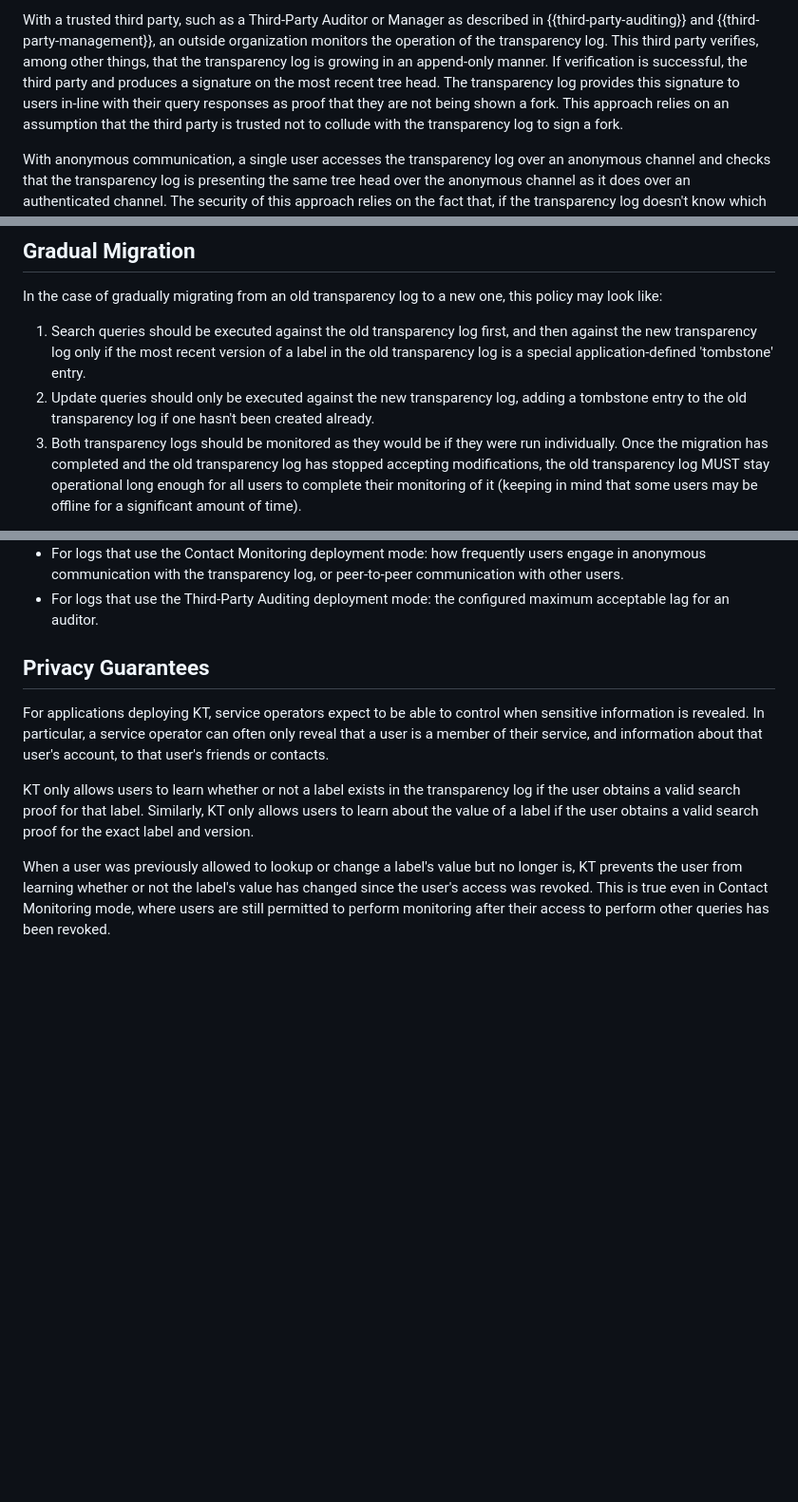
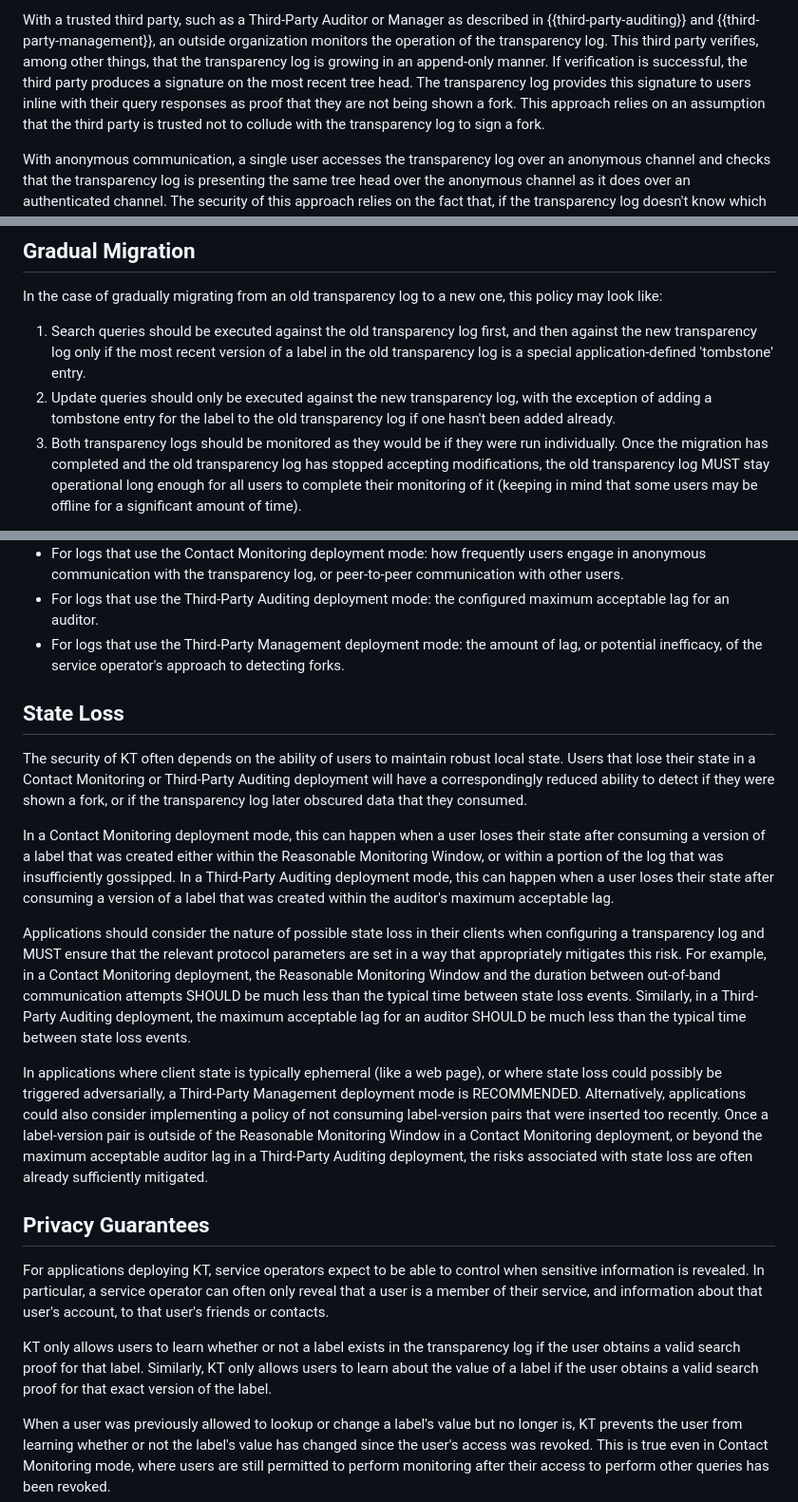
Before and after one commit to ietf-wg-keytrans/draft-arch, a Markdown page: draft-ietf-keytrans-architecture.md, 3 parts joined by grey strips. Shown at 95% size. Rendered like a GitHub page; blank space fills up the shorter version.

```diff
--- a/draft-ietf-keytrans-architecture.md
+++ b/draft-ietf-keytrans-architecture.md
@@ -286,9 +286,9 @@ With a trusted third party, such as a Third-Party Auditor or Manager as
 described in {{third-party-auditing}} and {{third-party-management}}, an outside
 organization monitors the operation of the transparency log. This third party
 verifies, among other things, that the transparency log is growing in an
-append-only manner. If verification is successful, the third party and produces
+append-only manner. If verification is successful, the third party produces
 a signature on the most recent tree head. The transparency log provides this
-signature to users in-line with their query responses as proof that they are not
+signature to users inline with their query responses as proof that they are not
 being shown a fork. This approach relies on an assumption that the third party
 is trusted not to collude with the transparency log to sign a fork.
 
@@ -550,9 +550,9 @@ this policy may look like:
    then against the new transparency log only if the most recent version of a
    label in the old transparency log is a special application-defined
    'tombstone' entry.
-2. Update queries should only be executed against the new transparency log,
-   adding a tombstone entry to the old transparency log if one hasn't been
-   created already.
+2. Update queries should only be executed against the new transparency log, with
+   the exception of adding a tombstone entry for the label to the old
+   transparency log if one hasn't been added already.
 3. Both transparency logs should be monitored as they would be if they were run
    individually. Once the migration has completed and the old transparency log
    has stopped accepting modifications, the old transparency log MUST stay
@@ -700,6 +709,42 @@ is detected are as follows:
   communication with other users.
 - For logs that use the Third-Party Auditing deployment mode: the configured
   maximum acceptable lag for an auditor.
+- For logs that use the Third-Party Management deployment mode: the amount of
+  lag, or potential inefficacy, of the service operator's approach to detecting
+  forks.
+
+## State Loss
+
+The security of KT often depends on the ability of users to maintain robust
+local state. Users that lose their state in a Contact Monitoring or Third-Party
+Auditing deployment will have a correspondingly reduced ability to detect if
+they were shown a fork, or if the transparency log later obscured data that they
+consumed.
+
+In a Contact Monitoring deployment mode, this can happen when a user loses their
+state after consuming a version of a label that was created either within the
+Reasonable Monitoring Window, or within a portion of the log that was
+insufficiently gossipped. In a Third-Party Auditing deployment mode, this can
+happen when a user loses their state after consuming a version of a label that
+was created within the auditor's maximum acceptable lag.
+
+Applications should consider the nature of possible state loss in their clients
+when configuring a transparency log and MUST ensure that the relevant protocol
+parameters are set in a way that appropriately mitigates this risk.
+For example, in a Contact Monitoring deployment, the Reasonable Monitoring
+Window and the duration between out-of-band communication attempts SHOULD be
+much less than the typical time between state loss events. Similarly, in a
+Third-Party Auditing deployment, the maximum acceptable lag for an auditor
+SHOULD be much less than the typical time between state loss events.
+
+In applications where client state is typically ephemeral (like a web page), or
+where state loss could possibly be triggered adversarially, a Third-Party
+Management deployment mode is RECOMMENDED. Alternatively, applications could
+also consider implementing a policy of not consuming label-version pairs that
+were inserted too recently. Once a label-version pair is outside of the
+Reasonable Monitoring Window in a Contact Monitoring deployment, or beyond the
+maximum acceptable auditor lag in a Third-Party Auditing deployment, the risks
+associated with state loss are often already sufficiently mitigated.
 
 ## Privacy Guarantees
 
@@ -711,7 +756,7 @@ about that user's account, to that user's friends or contacts.
 KT only allows users to learn whether or not a label exists in the
 transparency log if the user obtains a valid search proof for that label.
 Similarly, KT only allows users to learn about the value of a label if
-the user obtains a valid search proof for the exact label and version.
+the user obtains a valid search proof for that exact version of the label.
 
 When a user was previously allowed to lookup or change a label's value but no
 longer is, KT prevents the user from learning whether or not the label's value
```
Also changed, not shown: other parts of draft-ietf-keytrans-architecture.md (+87 -103 lines).
